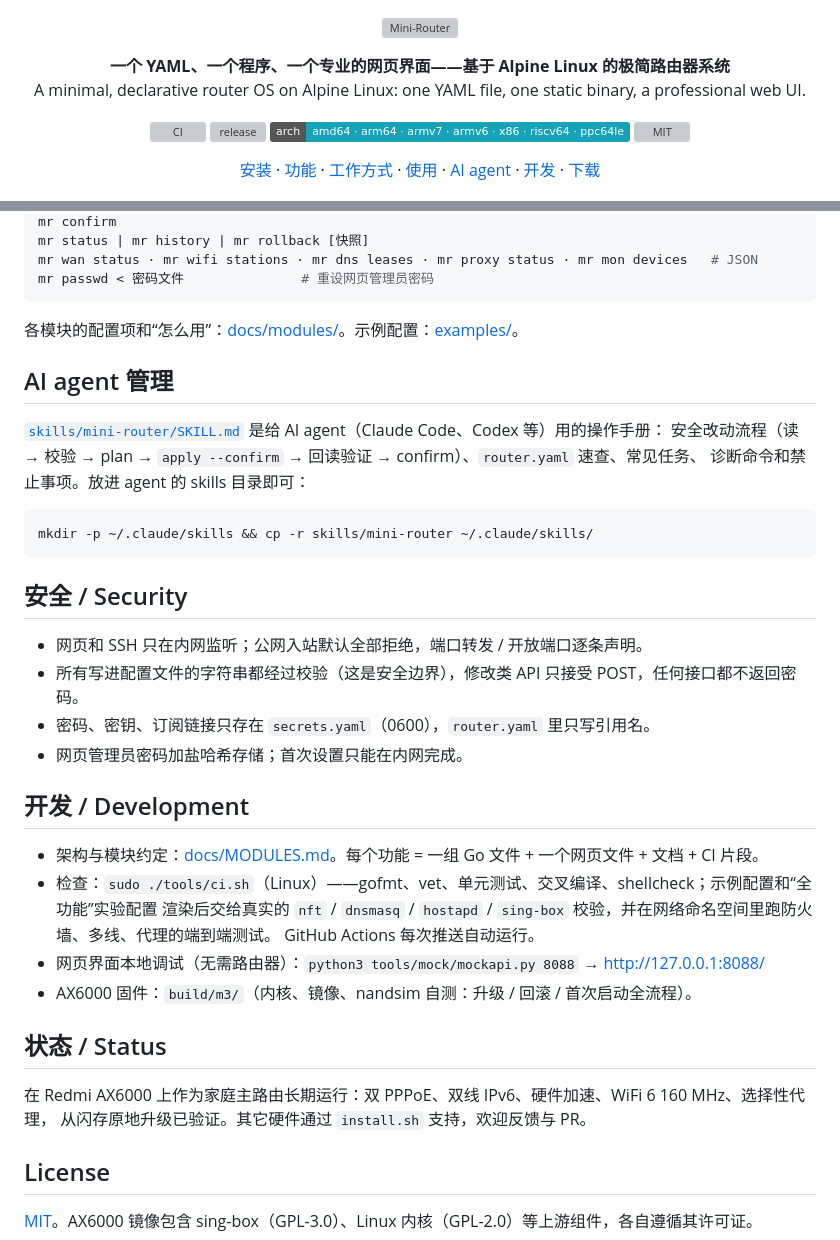
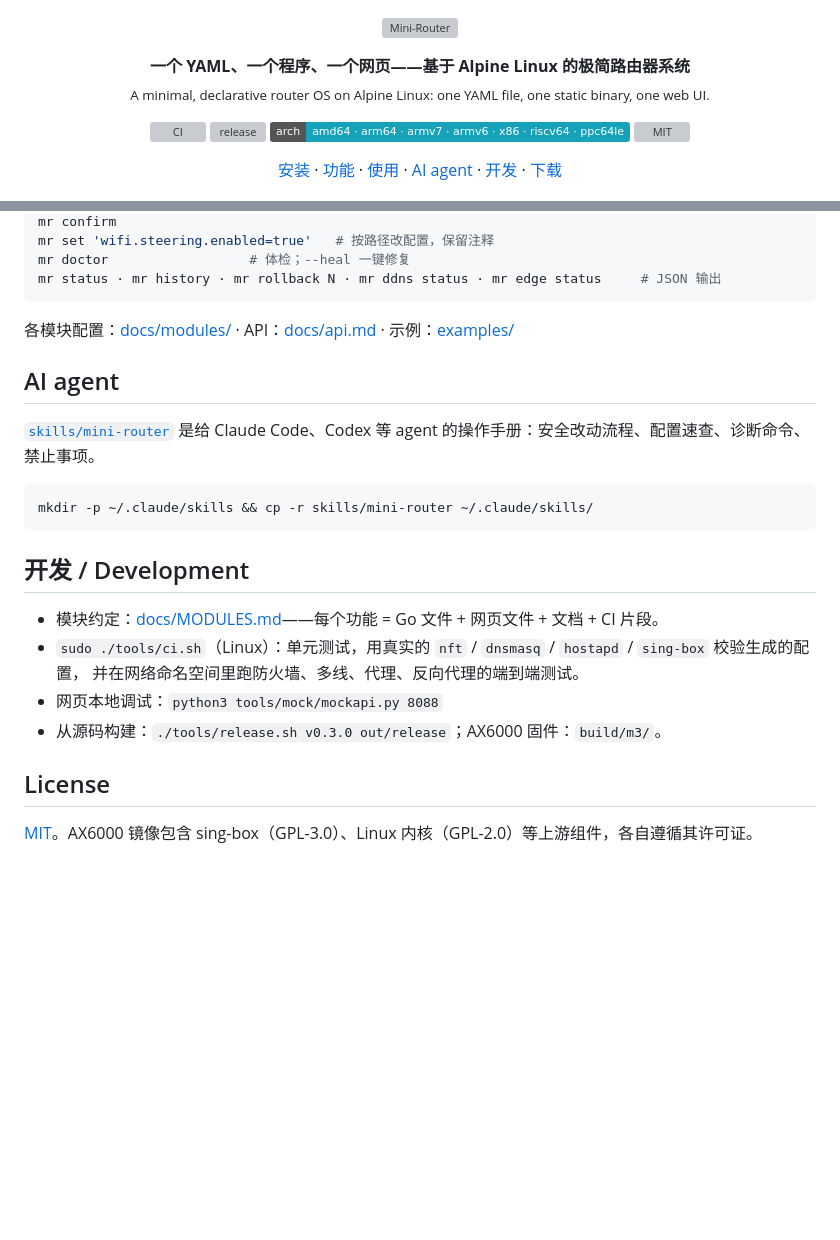
Before and after one commit to Cd1s/mini-router, a Markdown page: README.md, 2 parts joined by grey strips. GitHub-like rendering; badges without logos; blank space fills up the shorter version; grey boxes are pictures that could not be loaded.

````diff
--- a/README.md
+++ b/README.md
@@ -6,8 +6,8 @@
 </p>
 
 <p align="center">
-  <b>一个 YAML、一个程序、一个专业的网页界面——基于 Alpine Linux 的极简路由器系统</b><br>
-  A minimal, declarative router OS on Alpine Linux: one YAML file, one static binary, a professional web UI.
+  <b>一个 YAML、一个程序、一个网页——基于 Alpine Linux 的极简路由器系统</b><br>
+  <sub>A minimal, declarative router OS on Alpine Linux: one YAML file, one static binary, one web UI.</sub>
 </p>
 
 <p align="center">
@@ -20,9 +20,8 @@
 <p align="center">
   <a href="#安装--install">安装</a> ·
   <a href="#功能--features">功能</a> ·
-  <a href="#工作方式--how-it-works">工作方式</a> ·
   <a href="#使用--usage">使用</a> ·
-  <a href="#ai-agent-管理">AI agent</a> ·
+  <a href="#ai-agent">AI agent</a> ·
   <a href="#开发--development">开发</a> ·
   <a href="https://github.com/Cd1s/mini-router/releases/latest">下载</a>
 </p>
@@ -142,41 +86,26 @@ mr apply --confirm 120            # 应用；120 秒内不执行 mr confirm 就
 mr confirm
-mr status | mr history | mr rollback [快照]
-mr wan status · mr wifi stations · mr dns leases · mr proxy status · mr mon devices   # JSON
-mr passwd < 密码文件               # 重设网页管理员密码
+mr set 'wifi.steering.enabled=true'   # 按路径改配置，保留注释
+mr doctor                  # 体检；--heal 一键修复
+mr status · mr history · mr rollback N · mr ddns status · mr edge status     # JSON 输出
 ```
 
-各模块的配置项和“怎么用”：[docs/modules/](docs/modules/)。示例配置：[examples/](examples/)。
+各模块配置：[docs/modules/](docs/modules/) · API：[docs/api.md](docs/api.md) · 示例：[examples/](examples/)
 
-## AI agent 管理
+## AI agent
 
-[`skills/mini-router/SKILL.md`](skills/mini-router/SKILL.md) 是给 AI agent（Claude Code、Codex 等）用的操作手册：
-安全改动流程（读 → 校验 → plan → `apply --confirm` → 回读验证 → confirm）、`router.yaml` 速查、常见任务、
-诊断命令和禁止事项。放进 agent 的 skills 目录即可：
+[`skills/mini-router`](skills/mini-router/SKILL.md) 是给 Claude Code、Codex 等 agent 的操作手册：安全改动流程、配置速查、诊断命令、禁止事项。
 
 ```sh
 mkdir -p ~/.claude/skills && cp -r skills/mini-router ~/.claude/skills/
 ```
 
-## 安全 / Security
-
-- 网页和 SSH 只在内网监听；公网入站默认全部拒绝，端口转发 / 开放端口逐条声明。
-- 所有写进配置文件的字符串都经过校验（这是安全边界），修改类 API 只接受 POST，任何接口都不返回密码。
-- 密码、密钥、订阅链接只存在 `secrets.yaml`（0600），`router.yaml` 里只写引用名。
-- 网页管理员密码加盐哈希存储；首次设置只能在内网完成。
-
 ## 开发 / Development
 
-- 架构与模块约定：[docs/MODULES.md](docs/MODULES.md)。每个功能 = 一组 Go 文件 + 一个网页文件 + 文档 + CI 片段。
-- 检查：`sudo ./tools/ci.sh`（Linux）——gofmt、vet、单元测试、交叉编译、shellcheck；示例配置和“全功能”实验配置
-  渲染后交给真实的 `nft` / `dnsmasq` / `hostapd` / `sing-box` 校验，并在网络命名空间里跑防火墙、多线、代理的端到端测试。
-  GitHub Actions 每次推送自动运行。
-- 网页界面本地调试（无需路由器）：`python3 tools/mock/mockapi.py 8088` → http://127.0.0.1:8088/
-- AX6000 固件：`build/m3/`（内核、镜像、nandsim 自测：升级 / 回滚 / 首次启动全流程）。
-
-## 状态 / Status
-
-在 Redmi AX6000 上作为家庭主路由长期运行：双 PPPoE、双线 IPv6、硬件加速、WiFi 6 160 MHz、选择性代理，
-从闪存原地升级已验证。其它硬件通过 `install.sh` 支持，欢迎反馈与 PR。
+- 模块约定：[docs/MODULES.md](docs/MODULES.md)——每个功能 = Go 文件 + 网页文件 + 文档 + CI 片段。
+- `sudo ./tools/ci.sh`（Linux）：单元测试，用真实的 `nft` / `dnsmasq` / `hostapd` / `sing-box` 校验生成的配置，
+  并在网络命名空间里跑防火墙、多线、代理、反向代理的端到端测试。
+- 网页本地调试：`python3 tools/mock/mockapi.py 8088`
+- 从源码构建：`./tools/release.sh v0.3.0 out/release`；AX6000 固件：`build/m3/`。
 
 ## License
 
````
Also changed, not shown: other parts of README.md (+31 -86 lines).
